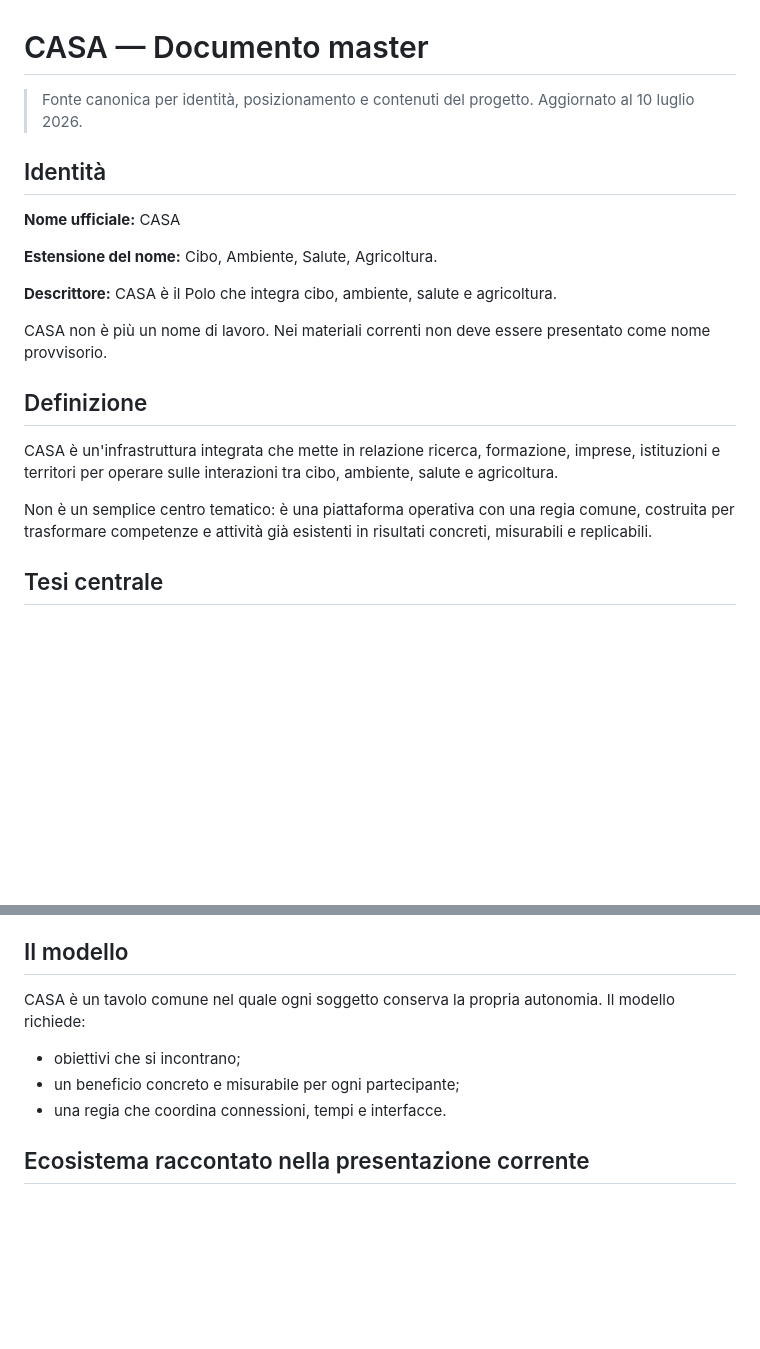
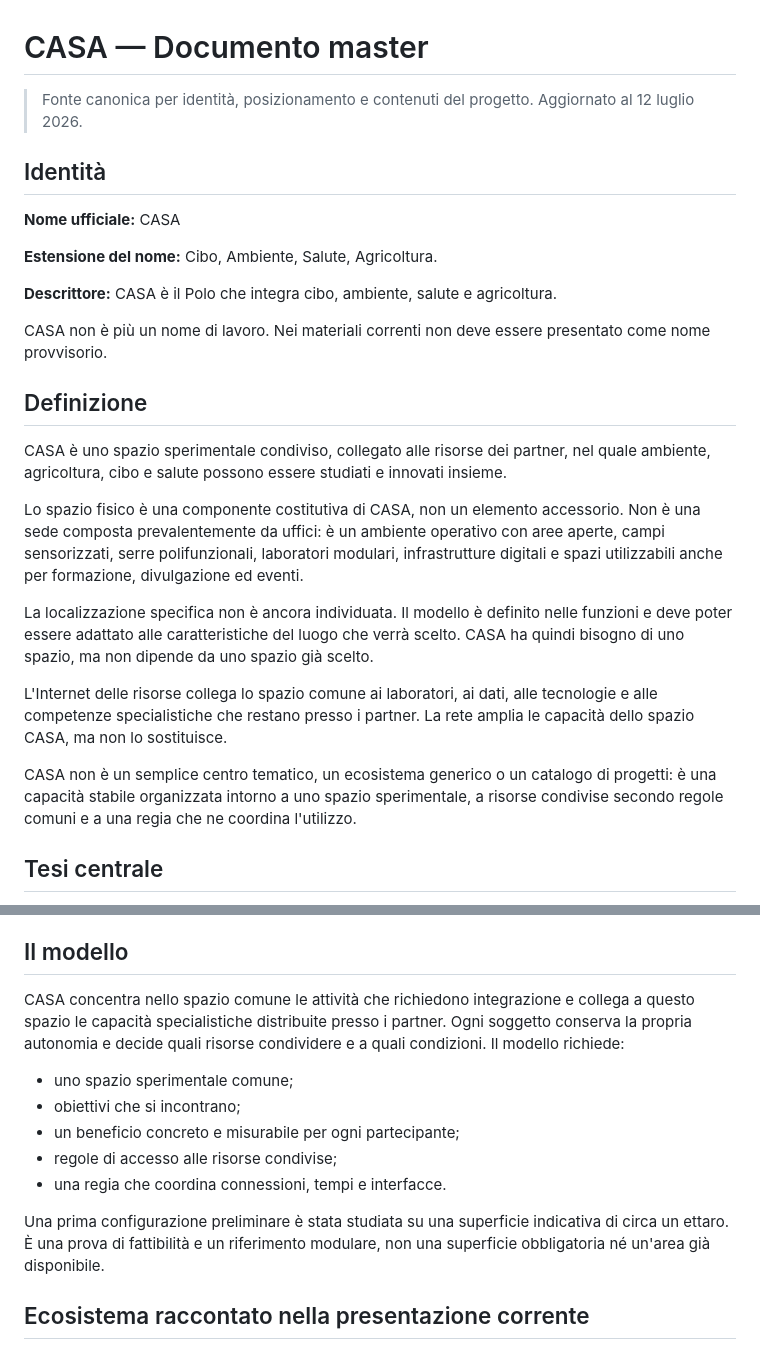
Before and after one commit to vmaretto/casa-viaggio-nel-polo, a Markdown page: CASA_MASTER.md, 2 parts joined by grey strips. GitHub-like rendering; blank space fills up the shorter version.

Commit message:
Define strategic CASA space revision

```diff
--- a/CASA_MASTER.md
+++ b/CASA_MASTER.md
@@ -1,7 +1,7 @@
 # CASA — Documento master
 
 > Fonte canonica per identità, posizionamento e contenuti del progetto.
-> Aggiornato al 10 luglio 2026.
+> Aggiornato al 12 luglio 2026.
 
 ## Identità
 
@@ -15,9 +15,15 @@ CASA non è più un nome di lavoro. Nei materiali correnti non deve essere prese
 
 ## Definizione
 
-CASA è un'infrastruttura integrata che mette in relazione ricerca, formazione, imprese, istituzioni e territori per operare sulle interazioni tra cibo, ambiente, salute e agricoltura.
+CASA è uno spazio sperimentale condiviso, collegato alle risorse dei partner, nel quale ambiente, agricoltura, cibo e salute possono essere studiati e innovati insieme.
 
-Non è un semplice centro tematico: è una piattaforma operativa con una regia comune, costruita per trasformare competenze e attività già esistenti in risultati concreti, misurabili e replicabili.
+Lo spazio fisico è una componente costitutiva di CASA, non un elemento accessorio. Non è una sede composta prevalentemente da uffici: è un ambiente operativo con aree aperte, campi sensorizzati, serre polifunzionali, laboratori modulari, infrastrutture digitali e spazi utilizzabili anche per formazione, divulgazione ed eventi.
+
+La localizzazione specifica non è ancora individuata. Il modello è definito nelle funzioni e deve poter essere adattato alle caratteristiche del luogo che verrà scelto. CASA ha quindi bisogno di uno spazio, ma non dipende da uno spazio già scelto.
+
+L'Internet delle risorse collega lo spazio comune ai laboratori, ai dati, alle tecnologie e alle competenze specialistiche che restano presso i partner. La rete amplia le capacità dello spazio CASA, ma non lo sostituisce.
+
+CASA non è un semplice centro tematico, un ecosistema generico o un catalogo di progetti: è una capacità stabile organizzata intorno a uno spazio sperimentale, a risorse condivise secondo regole comuni e a una regia che ne coordina l'utilizzo.
 
 ## Tesi centrale
 
@@ -53,11 +59,15 @@ L'offerta è organizzata in quattro filoni operativi, ai quali si affianca la ri
 
 ## Il modello
 
-CASA è un tavolo comune nel quale ogni soggetto conserva la propria autonomia. Il modello richiede:
+CASA concentra nello spazio comune le attività che richiedono integrazione e collega a questo spazio le capacità specialistiche distribuite presso i partner. Ogni soggetto conserva la propria autonomia e decide quali risorse condividere e a quali condizioni. Il modello richiede:
 
+- uno spazio sperimentale comune;
 - obiettivi che si incontrano;
 - un beneficio concreto e misurabile per ogni partecipante;
+- regole di accesso alle risorse condivise;
 - una regia che coordina connessioni, tempi e interfacce.
+
+Una prima configurazione preliminare è stata studiata su una superficie indicativa di circa un ettaro. È una prova di fattibilità e un riferimento modulare, non una superficie obbligatoria né un'area già disponibile.
 
 ## Ecosistema raccontato nella presentazione corrente
 
```
Also changed, not shown: REVISIONE_STRATEGICA_2026-07.md (added, +118 -0 lines).
